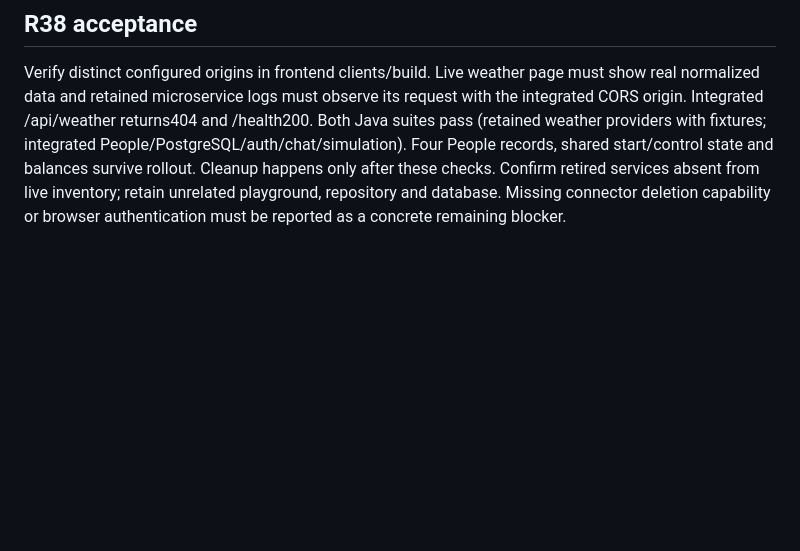
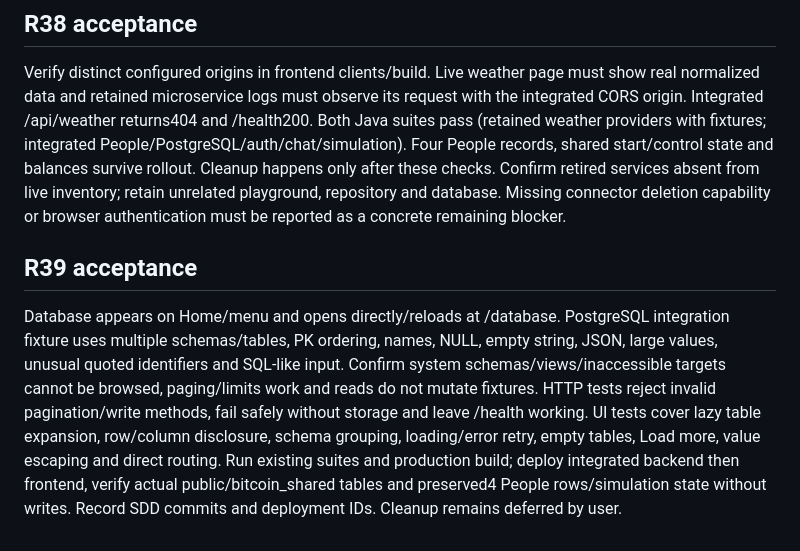
Before and after one commit to aribecker/demo-lab-v1, a Markdown page: specs/acceptance.md, the part around the change. Drawn GitHub-style; blank space fills up the shorter version.

```diff
--- a/specs/acceptance.md
+++ b/specs/acceptance.md
@@ -139,3 +139,7 @@ Verify existing public.people and Flyway V1 are readable without reset; add/list
 
 ## R38 acceptance
 Verify distinct configured origins in frontend clients/build. Live weather page must show real normalized data and retained microservice logs must observe its request with the integrated CORS origin. Integrated /api/weather returns404 and /health200. Both Java suites pass (retained weather providers with fixtures; integrated People/PostgreSQL/auth/chat/simulation). Four People records, shared start/control state and balances survive rollout. Cleanup happens only after these checks. Confirm retired services absent from live inventory; retain unrelated playground, repository and database. Missing connector deletion capability or browser authentication must be reported as a concrete remaining blocker.
+
+
+## R39 acceptance
+Database appears on Home/menu and opens directly/reloads at /database. PostgreSQL integration fixture uses multiple schemas/tables, PK ordering, names, NULL, empty string, JSON, large values, unusual quoted identifiers and SQL-like input. Confirm system schemas/views/inaccessible targets cannot be browsed, paging/limits work and reads do not mutate fixtures. HTTP tests reject invalid pagination/write methods, fail safely without storage and leave /health working. UI tests cover lazy table expansion, row/column disclosure, schema grouping, loading/error retry, empty tables, Load more, value escaping and direct routing. Run existing suites and production build; deploy integrated backend then frontend, verify actual public/bitcoin_shared tables and preserved4 People rows/simulation state without writes. Record SDD commits and deployment IDs. Cleanup remains deferred by user.
```
Also changed, not shown: specs/architecture.md (+4 -0 lines), specs/requirements.md (+6 -0 lines).
